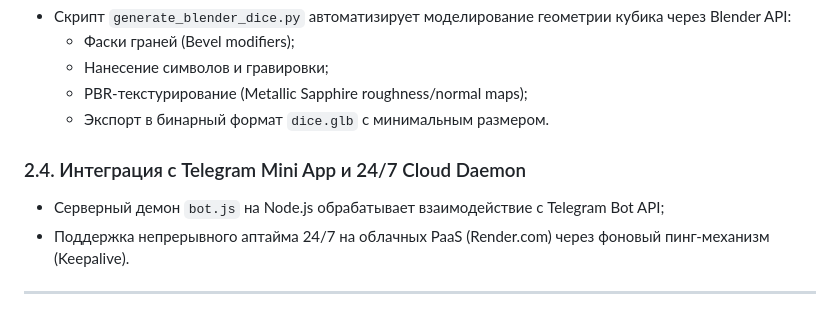
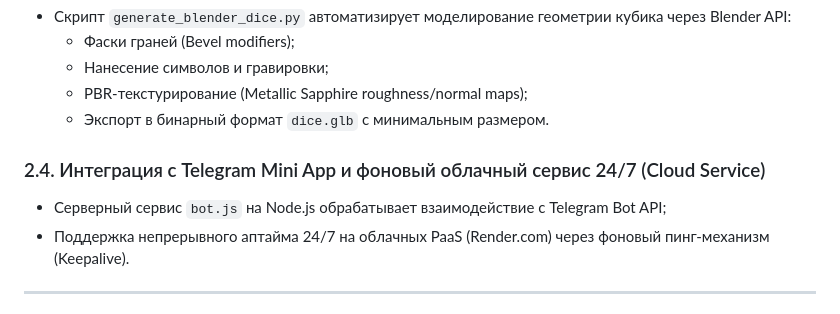
Before and after one commit to Andrew123485/kubik555-bot, a Markdown page: README.md, the part around one of its changes. Rendered like a GitHub page.

Commit message:
docs: clarify daemon terminology to background service

```diff
--- a/README.md
+++ b/README.md
@@ -85,8 +85,8 @@
   * PBR-текстурирование (Metallic Sapphire roughness/normal maps);
   * Экспорт в бинарный формат `dice.glb` с минимальным размером.
 
-### 2.4. Интеграция с Telegram Mini App и 24/7 Cloud Daemon
-* Серверный демон `bot.js` на Node.js обрабатывает взаимодействие с Telegram Bot API;
+### 2.4. Интеграция с Telegram Mini App и фоновый облачный сервис 24/7 (Cloud Service)
+* Серверный сервис `bot.js` на Node.js обрабатывает взаимодействие с Telegram Bot API;
 * Поддержка непрерывного аптайма 24/7 на облачных PaaS (Render.com) через фоновый пинг-механизм (Keepalive).
 
 ---
```
Also changed, not shown: other parts of README.md (+1 -1 lines), README.en.md (+2 -2 lines).
